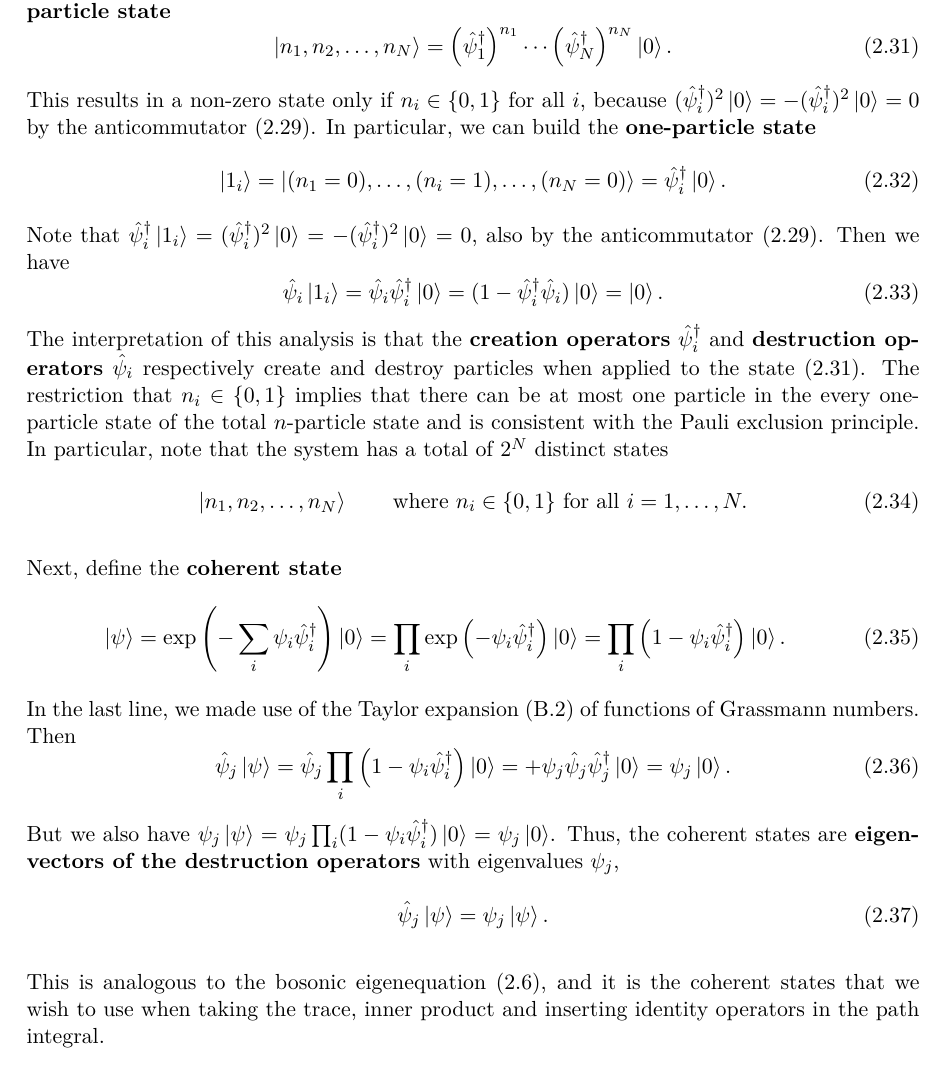
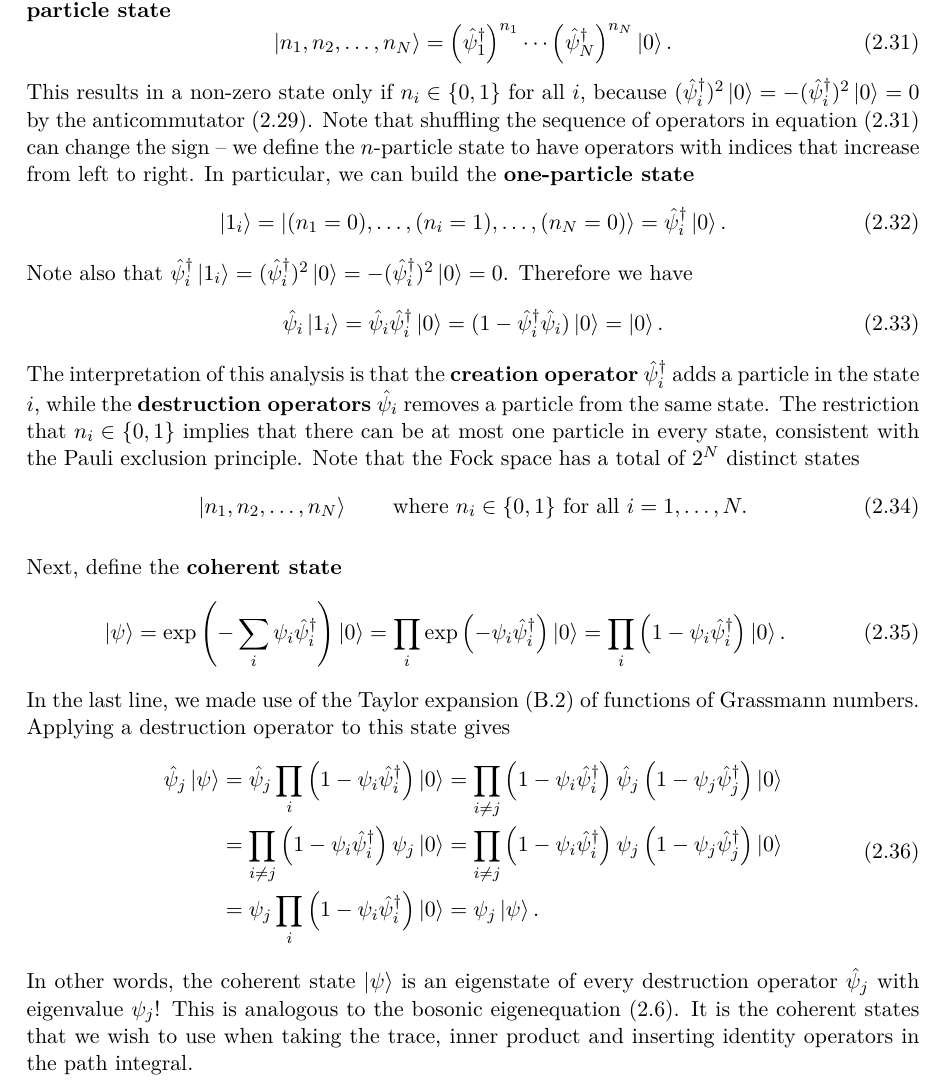
Before and after one commit to hersle/master-thesis, a LaTeX thesis (report/project.tex, which reads report/chapter2/chapter2.tex): part of page 24 of 55, cut so that both start at the same text. Compiled offline with XeLaTeX; TikZ figures are drawn from their code, not taken from saved files.

Commit message:
Improve fermionic coherent states

```diff
--- a/report/chapter2/chapter2.tex
+++ b/report/chapter2/chapter2.tex
@@ -407,24 +410,25 @@ The system has a \textbf{ground state} or \textbf{vacuum state} that we denote b
 \begin{equation}
 	\ket{0, 0, \ldots, 0} = \ket{0}. \\
 \end{equation}
-We can apply any sequence of $n = \sum_i n_i$ \emph{different} creation operators to it to build an \textbf{$n$-particle state}
+We can apply any sequence of $n = \sum_i n_i$ different creation operators to it to build an \textbf{$n$-particle state}
 \begin{equation}
 	\ket{n_1, n_2, \ldots, n_N} = \left( \creat_1 \right)^{n_1} \cdots \left( \creat_N \right)^{n_N} \ket{0} .
 \label{eq:tft:fermionic_many_particle_state}
 \end{equation}
 This results in a non-zero state only if $n_i \in \{0, 1\}$ for all $i$, because $(\creat_i)^2 \ket{0} = -(\creat_i)^2 \ket{0} = 0$ by the anticommutator \eqref{eq:tft:fermionic_all_anticommutators}.
+Note that shuffling the sequence of operators in \cref{eq:tft:fermionic_many_particle_state} can change the sign -- we define the $n$-particle state to have operators with indices that increase from left to right.
 In particular, we can build the \textbf{one-particle state}
 \begin{equation}
 	\ket{1_i} = \ket{(n_1=0), \ldots, (n_i=1), \ldots, (n_N=0)} = \creat_i \ket{0} .
 \end{equation}
-Note that $\creat_i \ket{1_i} = (\creat_i)^2 \ket{0} = -(\creat_i)^2 \ket{0} = 0$, also by the anticommutator \eqref{eq:tft:fermionic_all_anticommutators}.
-Then we have
+Note also that $\creat_i \ket{1_i} = (\creat_i)^2 \ket{0} = -(\creat_i)^2 \ket{0} = 0$.
+Therefore we have
 \begin{equation}
 	\destr_i \ket{1_i} = \destr_i \creat_i \ket{0} = (1 - \creat_i \destr_i) \ket{0} = \ket{0} .
 \end{equation}
-The interpretation of this analysis is that the \textbf{creation operators} $\creat_i$ and \textbf{destruction operators} $\destr_i$ respectively create and destroy particles when applied to the state \eqref{eq:tft:fermionic_many_particle_state}.
-The restriction that $n_i \in \{0, 1\}$ implies that there can be at most one particle in the every one-particle state of the total $n$-particle state and is consistent with the Pauli exclusion principle.
-In particular, note that the system has a total of $2^N$ distinct states
+The interpretation of this analysis is that the \textbf{creation operator} $\creat_i$ adds a particle in the state $i$, while the \textbf{destruction operators} $\destr_i$ removes a particle from the same state.
+The restriction that $n_i \in \{0, 1\}$ implies that there can be at most one particle in every state, consistent with the Pauli exclusion principle.
+Note that the Fock space has a total of $2^N$ distinct states
 \begin{equation}
 	\ket{n_1, n_2, \ldots, n_N} \qquad \text{where } n_i \in \{0, 1\} \text{ for all } i = 1, \ldots, N .
 \label{eq:tft:fermion_all_states}
@@ -435,18 +439,19 @@ Next, define the \textbf{coherent state}
 	\ket{\psi} = \exp \left( -\sum_i \psi_i \creat_i \right) \ket{0} = \prod_i \exp \left( -\psi_i \creat_i \right) \ket{0} = \prod_i \left( 1 - \psi_i \creat_i \right) \ket{0} .
 \end{equation}
 In the last line, we made use of the Taylor expansion \eqref{eq:gnums:function_taylor_series} of functions of Grassmann numbers.
-Then
+Applying a destruction operator to this state gives
 \begin{equation}
+\begin{aligned}
 	%\destr_j \ket{\psi} = \psi_j \ket{0} = \psi_j \ket{\psi} \quad \text{(last because $\psi_j^2=0$)}
-	\destr_j \ket{\psi} = \destr_j \prod_i \left( 1 - \psi_i \creat_i \right) \ket{0} = + \psi_j \destr_j \creat_j \ket{0} = \psi_j \ket{0} .
+	%\destr_j \ket{\psi} = \destr_j \prod_i \left( 1 - \psi_i \creat_i \right) \ket{0} = + \psi_j \destr_j \creat_j \ket{0} = \psi_j \ket{0} .
+	\destr_j \ket{\psi} &= \destr_j \prod_i \left( 1 - \psi_i \creat_i \right) \ket{0} = \prod_{i \neq j} \left( 1 - \psi_i \creat_i \right) \destr_j \left( 1 - \psi_j \creat_j \right) \ket{0} \\
+	                    &= \prod_{i \neq j} \left( 1 - \psi_i \creat_i \right) \psi_j \ket{0} = \prod_{i \neq j} \left( 1 - \psi_i \creat_i \right) \psi_j \left( 1 - \psi_j \creat_j \right) \ket{0}   \\
+	                    &= \psi_j \prod_i \left( 1 - \psi_i \creat_i \right) \ket{0} = \psi_j \ket{\psi} . \\
+\end{aligned}
 \end{equation}
-But we also have $\psi_j \ket{\psi} = \psi_j \prod_i (1 - \psi_i \creat_i) \ket{0} = \psi_j \ket{0}$.
-Thus, the coherent states are \textbf{eigenvectors of the destruction operators} with eigenvalues $\psi_j$,
-\begin{equation}
-	\destr_j \ket{\psi} = \psi_j \ket{\psi} .
-\end{equation}
-
-This is analogous to the bosonic eigenequation \eqref{eq:tft:field_eigenvalue_equations}, and it is the coherent states that we wish to use when taking the trace, inner product and inserting identity operators in the path integral.
+In other words, the coherent state $\ket{\psi}$ is an eigenstate of every destruction operator $\destr_j$ with eigenvalue $\psi_j$!
+This is analogous to the bosonic eigenequation \eqref{eq:tft:field_eigenvalue_equations}.
+It is the coherent states that we wish to use when taking the trace, inner product and inserting identity operators in the path integral.
 
 First, let us find the inner product between two coherent states.
 It is
```
Also changed, not shown: report/chapter2/chapter2.tex (45 more changed lines).
